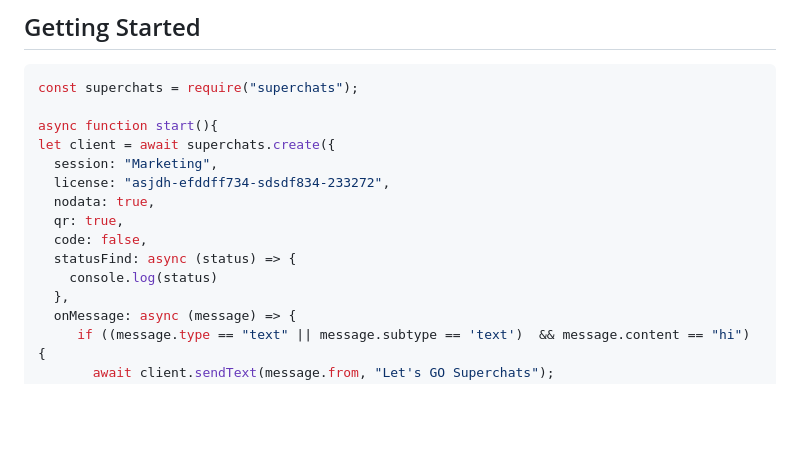
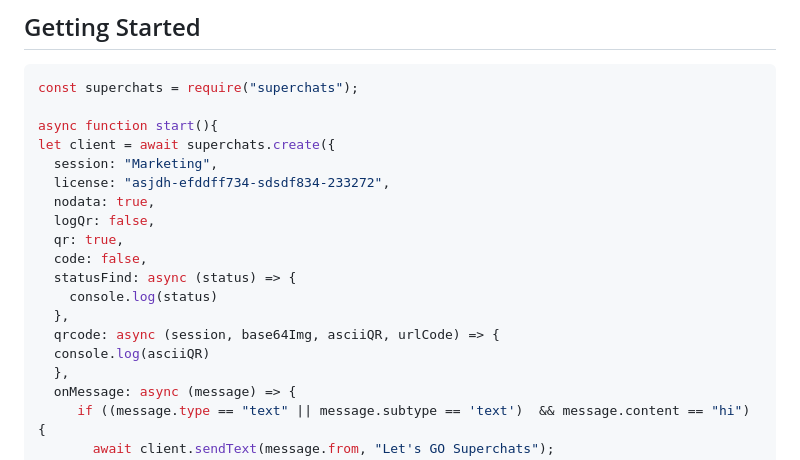
Before and after one commit to orkestral/super, a Markdown page: README.md, the part around the change. GitHub-like rendering; blank space fills up the shorter version.

```diff
--- a/README.md
+++ b/README.md
@@ -90,10 +90,14 @@ let client = await superchats.create({
   session: "Marketing",
   license: "asjdh-efddff734-sdsdf834-233272",
   nodata: true,
+  logQr: false,
   qr: true,
   code: false,
   statusFind: async (status) => {
     console.log(status)
+  },
+  qrcode: async (session, base64Img, asciiQR, urlCode) => {
+  console.log(asciiQR)
   },
   onMessage: async (message) => {
      if ((message.type == "text" || message.subtype == 'text')  && message.content == "hi") {
```
